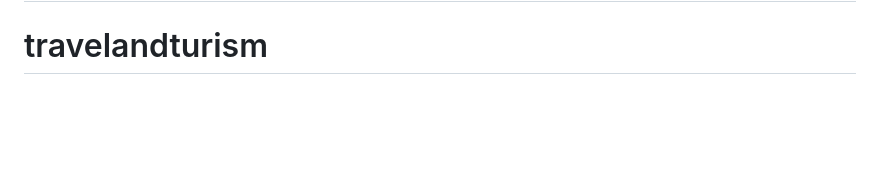
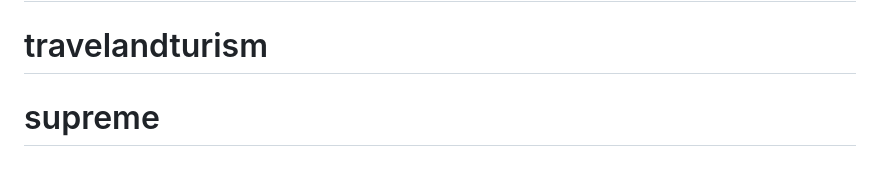
Before and after one commit to kumar495/supreme, a Markdown page: README.md, the part around the change. Rendered like a GitHub page; blank space fills up the shorter version.

```diff
--- a/README.md
+++ b/README.md
@@ -70,3 +70,4 @@ The Laravel framework is open-sourced software licensed under the [MIT license](
 # travel
 # travel
 # travelandturism
+# supreme
```
